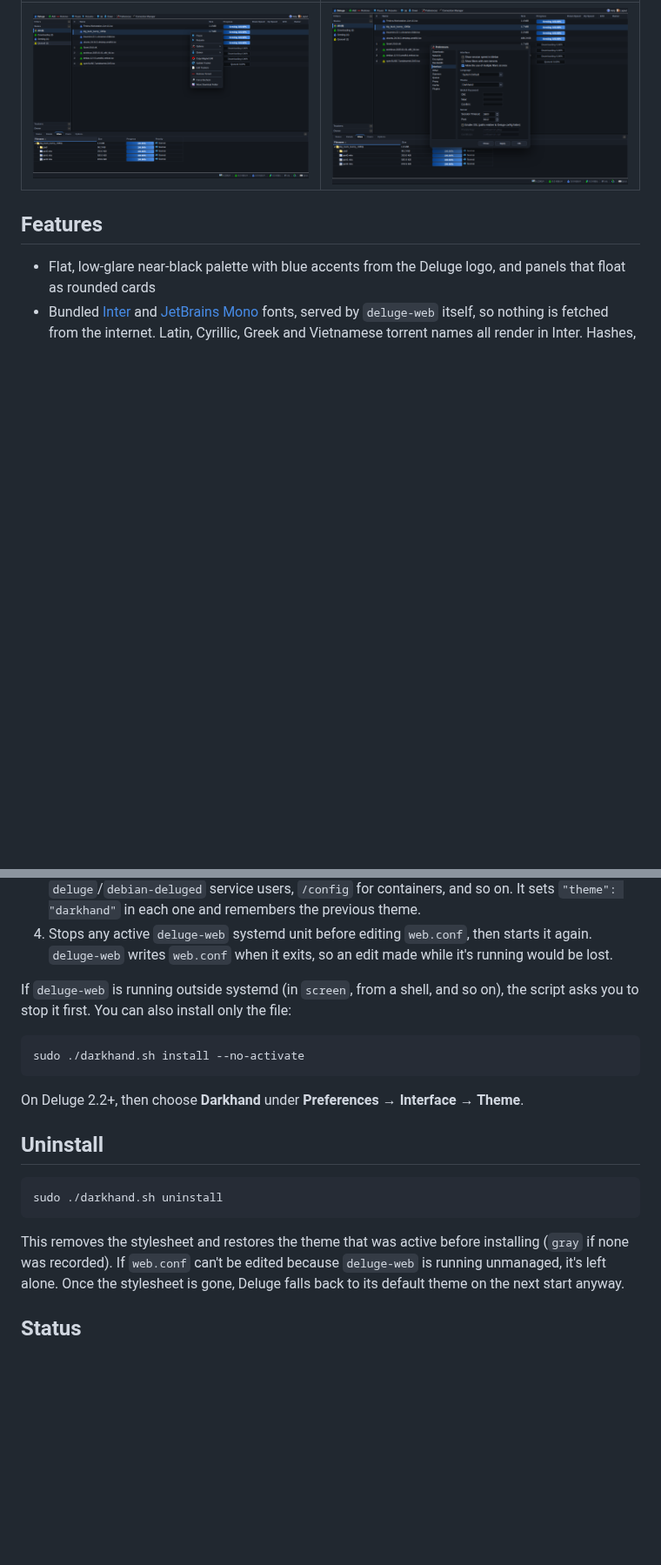
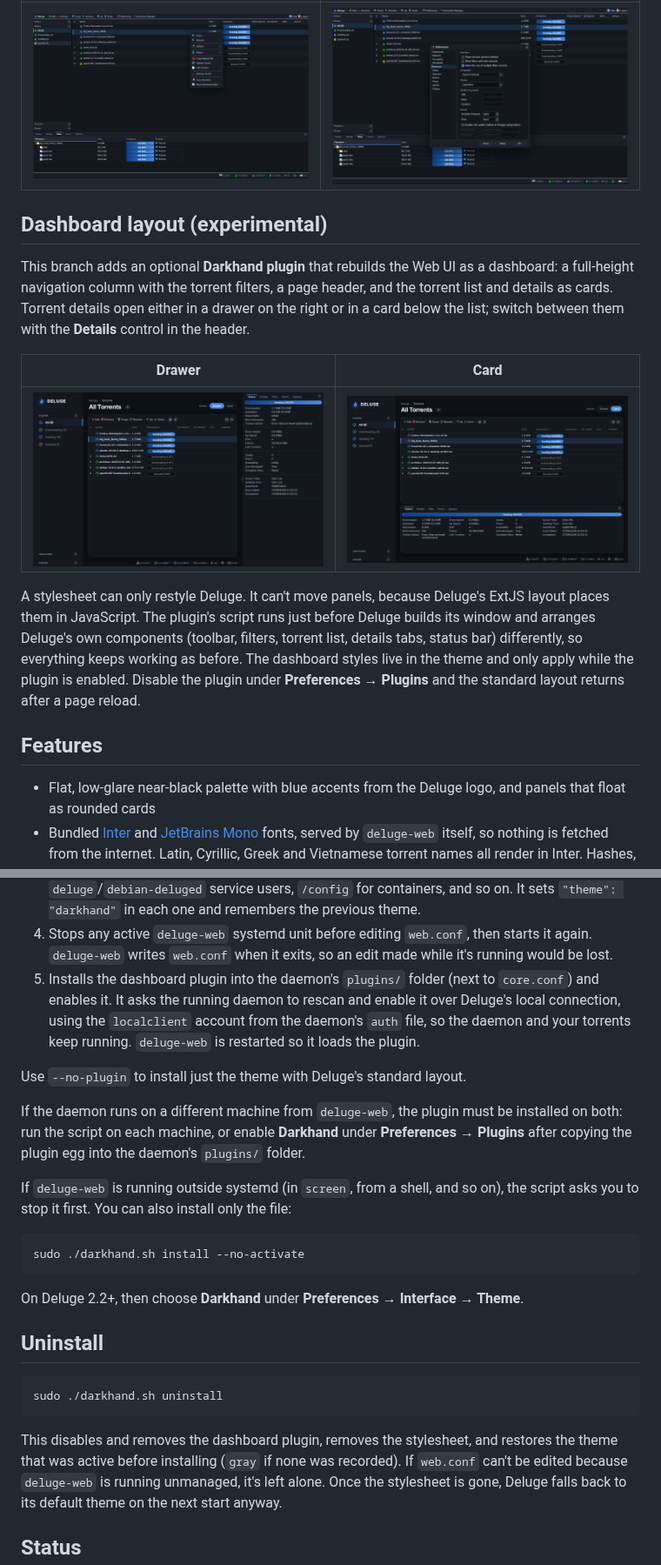
Before and after one commit to Darkhand81/Deluge_Darkhand_Theme, a Markdown page: README.md, 2 parts joined by grey strips. Shown at 87% size. Drawn GitHub-style; pictures changed too: screenshots/dashboard-card.png (added), screenshots/dashboard-drawer.png (added); blank space fills up the shorter version.

````diff
--- a/README.md
+++ b/README.md
@@ -8,6 +8,26 @@ that installs and uninstalls it on Linux.
 | Context menu | Preferences |
 | --- | --- |
 | ![Context menu](screenshots/menu.png) | ![Preferences](screenshots/preferences.png) |
+
+## Dashboard layout (experimental)
+
+This branch adds an optional **Darkhand plugin** that rebuilds the Web UI as a
+dashboard: a full-height navigation column with the torrent filters, a page
+header, and the torrent list and details as cards. Torrent details open either
+in a drawer on the right or in a card below the list; switch between them with
+the **Details** control in the header.
+
+| Drawer | Card |
+| --- | --- |
+| ![Dashboard with details drawer](screenshots/dashboard-drawer.png) | ![Dashboard with details card](screenshots/dashboard-card.png) |
+
+A stylesheet can only restyle Deluge. It can't move panels, because Deluge's
+ExtJS layout places them in JavaScript. The plugin's script runs just before
+Deluge builds its window and arranges Deluge's own components (toolbar,
+filters, torrent list, details tabs, status bar) differently, so everything
+keeps working as before. The dashboard styles live in the theme and only apply
+while the plugin is enabled. Disable the plugin under **Preferences → Plugins**
+and the standard layout returns after a page reload.
 
 ## Features
 
@@ -58,6 +78,18 @@ The script:
 4. Stops any active `deluge-web` systemd unit before editing `web.conf`, then
    starts it again. `deluge-web` writes `web.conf` when it exits, so an edit
    made while it's running would be lost.
+5. Installs the dashboard plugin into the daemon's `plugins/` folder (next to
+   `core.conf`) and enables it. It asks the running daemon to rescan and
+   enable it over Deluge's local connection, using the `localclient` account
+   from the daemon's `auth` file, so the daemon and your torrents keep
+   running. `deluge-web` is restarted so it loads the plugin.
+
+Use `--no-plugin` to install just the theme with Deluge's standard layout.
+
+If the daemon runs on a different machine from `deluge-web`, the plugin must be
+installed on both: run the script on each machine, or enable **Darkhand** under
+**Preferences → Plugins** after copying the plugin egg into the daemon's
+`plugins/` folder.
 
 If `deluge-web` is running outside systemd (in `screen`, from a shell, and so
 on), the script asks you to stop it first. You can also install only the file:
@@ -74,7 +106,8 @@ On Deluge 2.2+, then choose **Darkhand** under **Preferences → Interface → T
 sudo ./darkhand.sh uninstall
 ```
 
-This removes the stylesheet and restores the theme that was active before
+This disables and removes the dashboard plugin, removes the stylesheet, and
+restores the theme that was active before
 installing (`gray` if none was recorded). If `web.conf` can't be edited because
 `deluge-web` is running unmanaged, it's left alone. Once the stylesheet is gone,
 Deluge falls back to its default theme on the next start anyway.
````
Also changed, not shown: other parts of README.md (+1 -0 lines), 12 other files.
